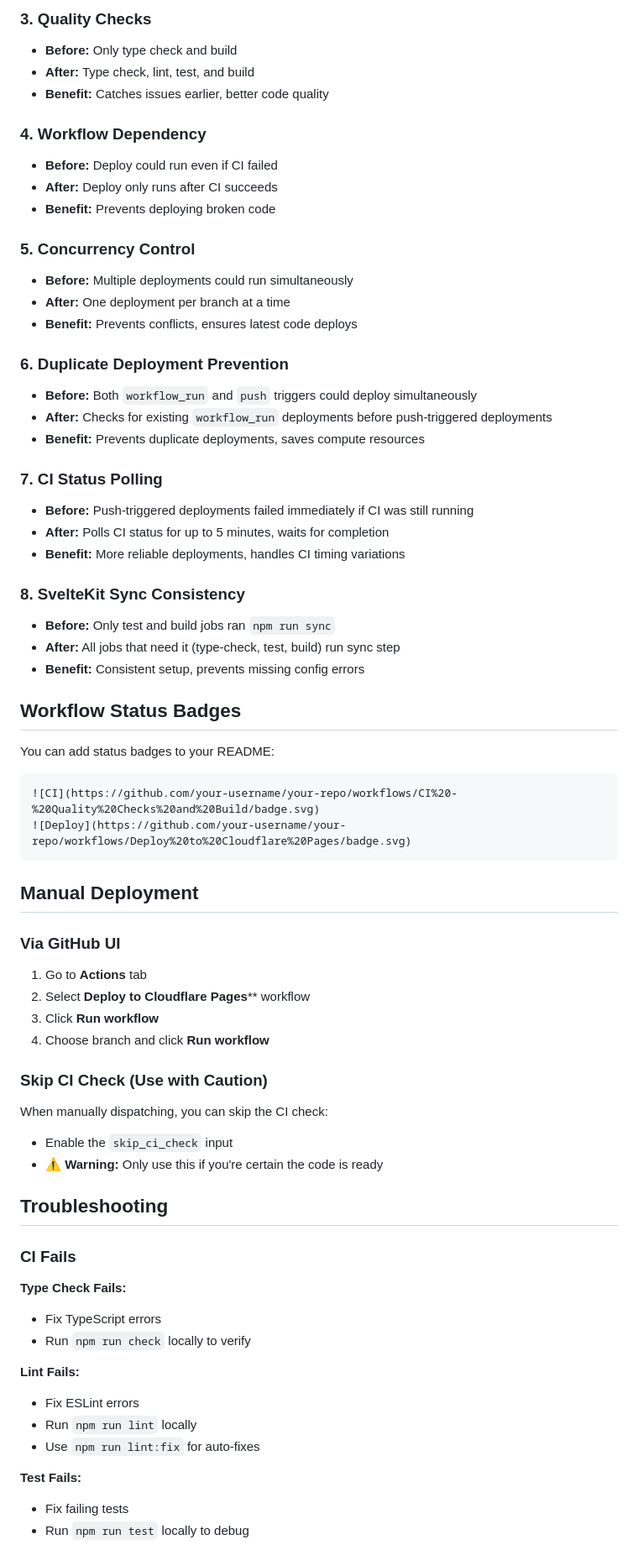
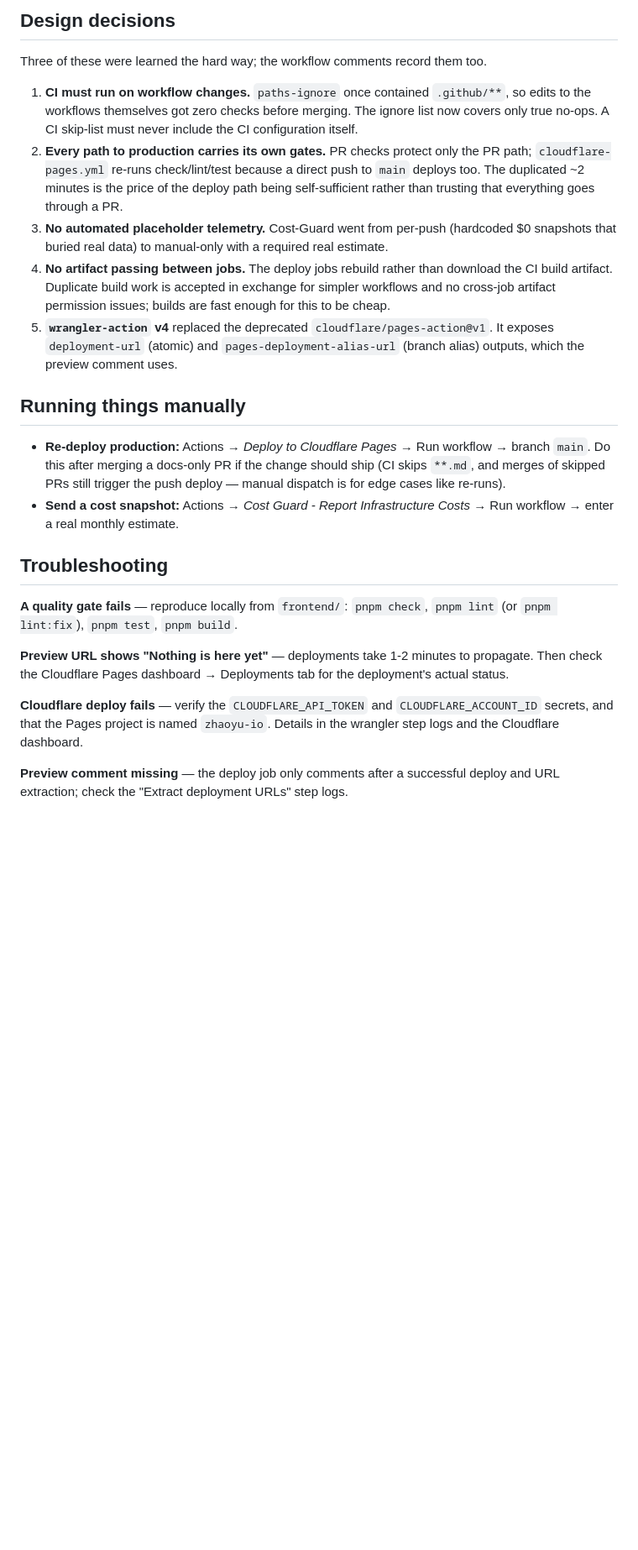
Before and after one commit to zhaolyu/zhaoyu.io, a Markdown page: .github/workflows/README.md, the part around one of its changes. Shown at 84% size. Rendered like a GitHub page; blank space fills up the shorter version.

````diff
--- a/.github/workflows/README.md
+++ b/.github/workflows/README.md
@@ -158,72 +143,50 @@ All quality checks run in parallel for faster feedback:
 
-### 3. Quality Checks
-- **Before:** Only type check and build
-- **After:** Type check, lint, test, and build
-- **Benefit:** Catches issues earlier, better code quality
+## Design decisions
 
-### 4. Workflow Dependency
-- **Before:** Deploy could run even if CI failed
-- **After:** Deploy only runs after CI succeeds
-- **Benefit:** Prevents deploying broken code
+Three of these were learned the hard way; the workflow comments record them too.
 
-### 5. Concurrency Control
-- **Before:** Multiple deployments could run simultaneously
-- **After:** One deployment per branch at a time
-- **Benefit:** Prevents conflicts, ensures latest code deploys
+1. **CI must run on workflow changes.** `paths-ignore` once contained
+   `.github/**`, so edits to the workflows themselves got zero checks before
+   merging. The ignore list now covers only true no-ops. A CI skip-list must
+   never include the CI configuration itself.
+2. **Every path to production carries its own gates.** PR checks protect only
+   the PR path; `cloudflare-pages.yml` re-runs check/lint/test because a direct
+   push to `main` deploys too. The duplicated ~2 minutes is the price of the
+   deploy path being self-sufficient rather than trusting that everything goes
+   through a PR.
+3. **No automated placeholder telemetry.** Cost-Guard went from per-push
+   (hardcoded $0 snapshots that buried real data) to manual-only with a required
+   real estimate.
+4. **No artifact passing between jobs.** The deploy jobs rebuild rather than
+   download the CI build artifact. Duplicate build work is accepted in exchange
+   for simpler workflows and no cross-job artifact permission issues; builds are
+   fast enough for this to be cheap.
+5. **`wrangler-action` v4** replaced the deprecated `cloudflare/pages-action@v1`.
+   It exposes `deployment-url` (atomic) and `pages-deployment-alias-url` (branch
+   alias) outputs, which the preview comment uses.
 
-### 6. Duplicate Deployment Prevention
-- **Before:** Both `workflow_run` and `push` triggers could deploy simultaneously
-- **After:** Checks for existing `workflow_run` deployments before push-triggered deployments
-- **Benefit:** Prevents duplicate deployments, saves compute resources
+## Running things manually
 
-### 7. CI Status Polling
-- **Before:** Push-triggered deployments failed immediately if CI was still running
-- **After:** Polls CI status for up to 5 minutes, waits for completion
-- **Benefit:** More reliable deployments, handles CI timing variations
-
-### 8. SvelteKit Sync Consistency
-- **Before:** Only test and build jobs ran `npm run sync`
-- **After:** All jobs that need it (type-check, test, build) run sync step
-- **Benefit:** Consistent setup, prevents missing config errors
-
-## Workflow Status Badges
-
-You can add status badges to your README:
-
-```markdown
-![CI](https://github.com/your-username/your-repo/workflows/CI%20-%20Quality%20Checks%20and%20Build/badge.svg)
-![Deploy](https://github.com/your-username/your-repo/workflows/Deploy%20to%20Cloudflare%20Pages/badge.svg)
-```
-
-## Manual Deployment
-
-### Via GitHub UI
-
-1. Go to **Actions** tab
-2. Select **Deploy to Cloudflare Pages**** workflow
-3. Click **Run workflow**
-4. Choose branch and click **Run workflow**
-
-### Skip CI Check (Use with Caution)
-
-When manually dispatching, you can skip the CI check:
-- Enable the `skip_ci_check` input
-- ⚠️ **Warning:** Only use this if you're certain the code is ready
+- **Re-deploy production:** Actions → *Deploy to Cloudflare Pages* → Run
+  workflow → branch `main`. Do this after merging a docs-only PR if the change
+  should ship (CI skips `**.md`, and merges of skipped PRs still trigger the
+  push deploy — manual dispatch is for edge cases like re-runs).
+- **Send a cost snapshot:** Actions → *Cost Guard - Report Infrastructure
+  Costs* → Run workflow → enter a real monthly estimate.
 
 ## Troubleshooting
 
-### CI Fails
+**A quality gate fails** — reproduce locally from `frontend/`:
+`pnpm check`, `pnpm lint` (or `pnpm lint:fix`), `pnpm test`, `pnpm build`.
 
-**Type Check Fails:**
-- Fix TypeScript errors
-- Run `npm run check` locally to verify
+**Preview URL shows "Nothing is here yet"** — deployments take 1-2 minutes to
+propagate. Then check the Cloudflare Pages dashboard → Deployments tab for the
+deployment's actual status.
 
-**Lint Fails:**
-- Fix ESLint errors
-- Run `npm run lint` locally
-- Use `npm run lint:fix` for auto-fixes
+**Cloudflare deploy fails** — verify the `CLOUDFLARE_API_TOKEN` and
+`CLOUDFLARE_ACCOUNT_ID` secrets, and that the Pages project is named
+`zhaoyu-io`. Details in the wrangler step logs and the Cloudflare dashboard.
 
-**Test Fails:**
-- Fix failing tests
-- Run `npm run test` locally to debug
+**Preview comment missing** — the deploy job only comments after a successful
+deploy and URL extraction; check the "Extract deployment URLs" step logs.
 
````
Also changed, not shown: other parts of .github/workflows/README.md (+117 -228 lines).
